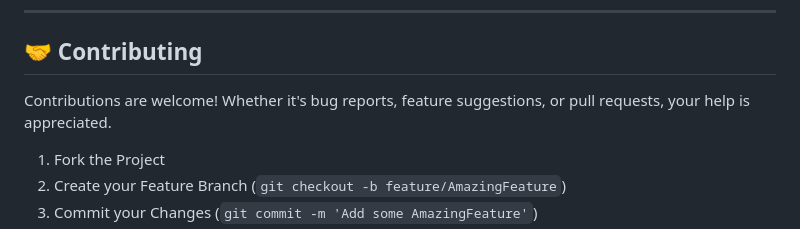
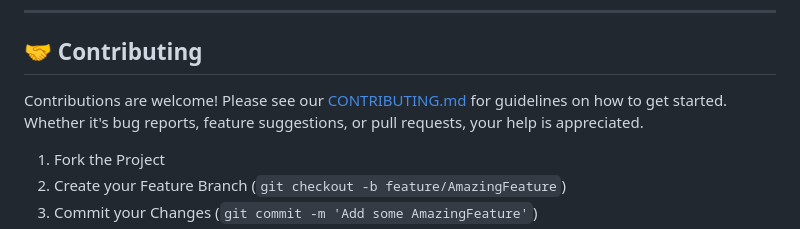
Before and after one commit to AEmotionStudio/ComfyUI-ChristmasTheme, a Markdown page: README.md, the part around the change. Rendered like a GitHub page.

Commit message:
chore: bump version to 1.4.2 and link contributing guidelines

```diff
--- a/README.md
+++ b/README.md
@@ -231,7 +231,7 @@ All settings are accessible via **ComfyUI Settings → Christmas Theme**
 
 ## 🤝 Contributing
 
-Contributions are welcome! Whether it's bug reports, feature suggestions, or pull requests, your help is appreciated.
+Contributions are welcome! Please see our [CONTRIBUTING.md](CONTRIBUTING.md) for guidelines on how to get started. Whether it's bug reports, feature suggestions, or pull requests, your help is appreciated.
 
 1. Fork the Project
 2. Create your Feature Branch (`git checkout -b feature/AmazingFeature`)
```
